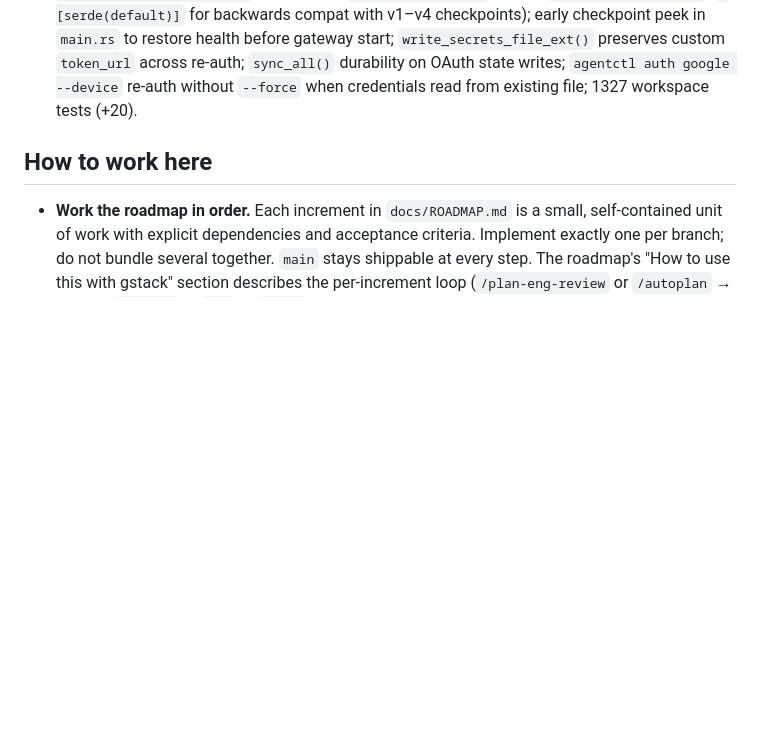
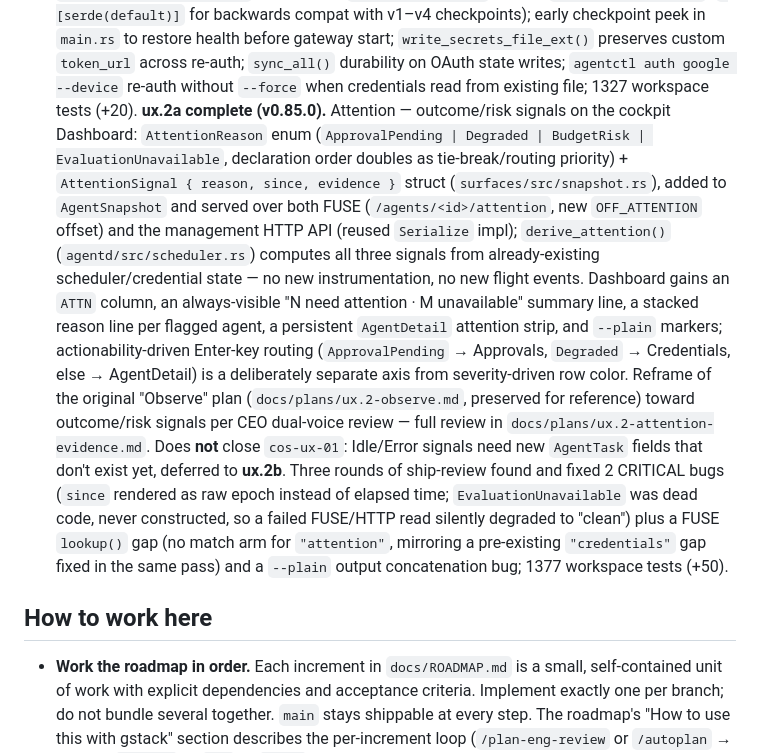
Before and after one commit to 0x89karan/runtime1, a Markdown page: CLAUDE.md, the part around the change. GitHub-like rendering; blank space fills up the shorter version.

Commit message:
docs(ux.2a): add CLAUDE.md status entry for Attention (v0.85.0)
CLAUDE.md's per-increment status log was missing the v0.85.0 entry;
CHANGELOG.md/ROADMAP.md/TODOS.md/ux-cockpit.md were already current.

Co-Authored-By: Claude Sonnet 5 <noreply@anthropic.com>
Claude-Session: https://claude.ai/code/session_01MWhmpjBfmfq7Syvev3q9b3

```diff
--- a/CLAUDE.md
+++ b/CLAUDE.md
@@ -430,6 +430,23 @@ for backwards compat with v1–v4 checkpoints); early checkpoint peek in `main.r
 start; `write_secrets_file_ext()` preserves custom `token_url` across re-auth; `sync_all()` durability on OAuth
 state writes; `agentctl auth google --device` re-auth without `--force` when credentials read from existing file;
 1327 workspace tests (+20).
+**ux.2a complete (v0.85.0).** Attention — outcome/risk signals on the cockpit Dashboard: `AttentionReason`
+enum (`ApprovalPending | Degraded | BudgetRisk | EvaluationUnavailable`, declaration order doubles as
+tie-break/routing priority) + `AttentionSignal { reason, since, evidence }` struct (`surfaces/src/snapshot.rs`),
+added to `AgentSnapshot` and served over both FUSE (`/agents/<id>/attention`, new `OFF_ATTENTION` offset) and
+the management HTTP API (reused `Serialize` impl); `derive_attention()` (`agentd/src/scheduler.rs`) computes
+all three signals from already-existing scheduler/credential state — no new instrumentation, no new flight
+events. Dashboard gains an `ATTN` column, an always-visible "N need attention · M unavailable" summary line,
+a stacked reason line per flagged agent, a persistent `AgentDetail` attention strip, and `--plain` markers;
+actionability-driven Enter-key routing (`ApprovalPending` → Approvals, `Degraded` → Credentials, else →
+AgentDetail) is a deliberately separate axis from severity-driven row color. Reframe of the original
+"Observe" plan (`docs/plans/ux.2-observe.md`, preserved for reference) toward outcome/risk signals per CEO
+dual-voice review — full review in `docs/plans/ux.2-attention-evidence.md`. Does **not** close `cos-ux-01`:
+Idle/Error signals need new `AgentTask` fields that don't exist yet, deferred to **ux.2b**. Three rounds of
+ship-review found and fixed 2 CRITICAL bugs (`since` rendered as raw epoch instead of elapsed time;
+`EvaluationUnavailable` was dead code, never constructed, so a failed FUSE/HTTP read silently degraded to
+"clean") plus a FUSE `lookup()` gap (no match arm for `"attention"`, mirroring a pre-existing `"credentials"`
+gap fixed in the same pass) and a `--plain` output concatenation bug; 1377 workspace tests (+50).
 
 ## How to work here
 
```
